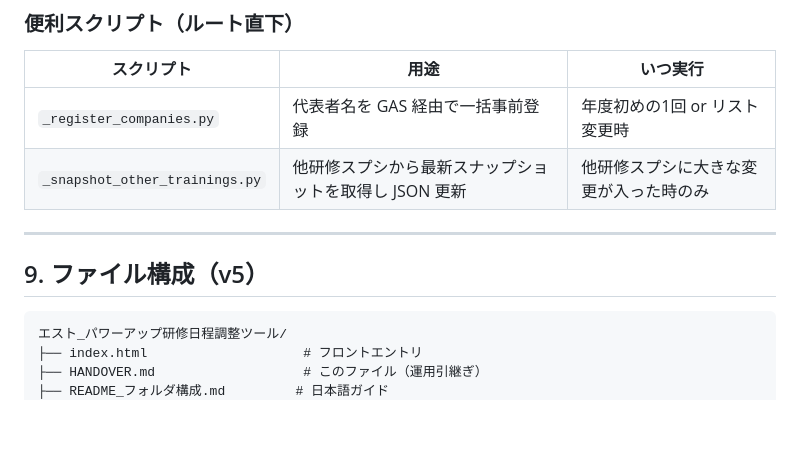
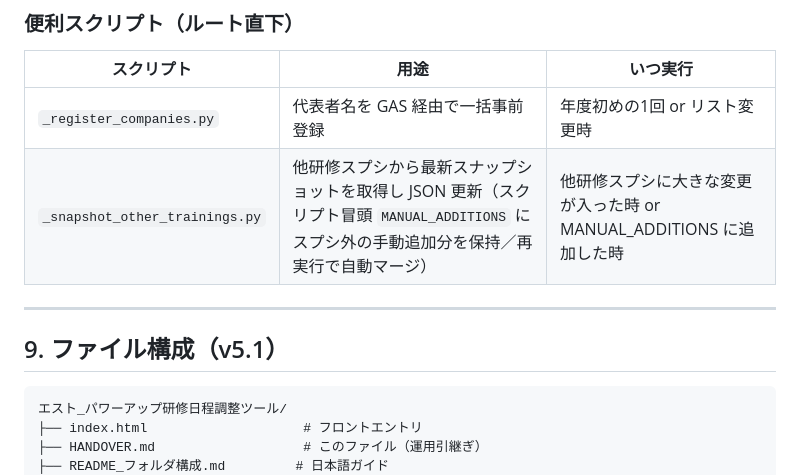
Before and after one commit to hakuto-t/powerup-kenshu, a Markdown page: HANDOVER.md, the part around the change. Drawn GitHub-style; blank space fills up the shorter version.

Commit message:
docs: HANDOVER §8 便利スクリプト・§9 見出しを v5.1 に整合
_snapshot_other_trainings.py の MANUAL_ADDITIONS 機構を
便利スクリプト表にも反映し、実行タイミングを追記。

Co-Authored-By: Claude Opus 4.7 (1M context) <noreply@anthropic.com>

````diff
--- a/HANDOVER.md
+++ b/HANDOVER.md
@@ -229,11 +229,11 @@ clasp open                                 # GAS エディタを開く
 | スクリプト | 用途 | いつ実行 |
 |---|---|---|
 | `_register_companies.py` | 代表者名を GAS 経由で一括事前登録 | 年度初めの1回 or リスト変更時 |
-| `_snapshot_other_trainings.py` | 他研修スプシから最新スナップショットを取得し JSON 更新 | 他研修スプシに大きな変更が入った時のみ |
+| `_snapshot_other_trainings.py` | 他研修スプシから最新スナップショットを取得し JSON 更新（スクリプト冒頭 `MANUAL_ADDITIONS` にスプシ外の手動追加分を保持／再実行で自動マージ） | 他研修スプシに大きな変更が入った時 or MANUAL_ADDITIONS に追加した時 |
 
 ---
 
-## 9. ファイル構成（v5）
+## 9. ファイル構成（v5.1）
 
 ```
 エスト_パワーアップ研修日程調整ツール/
````
